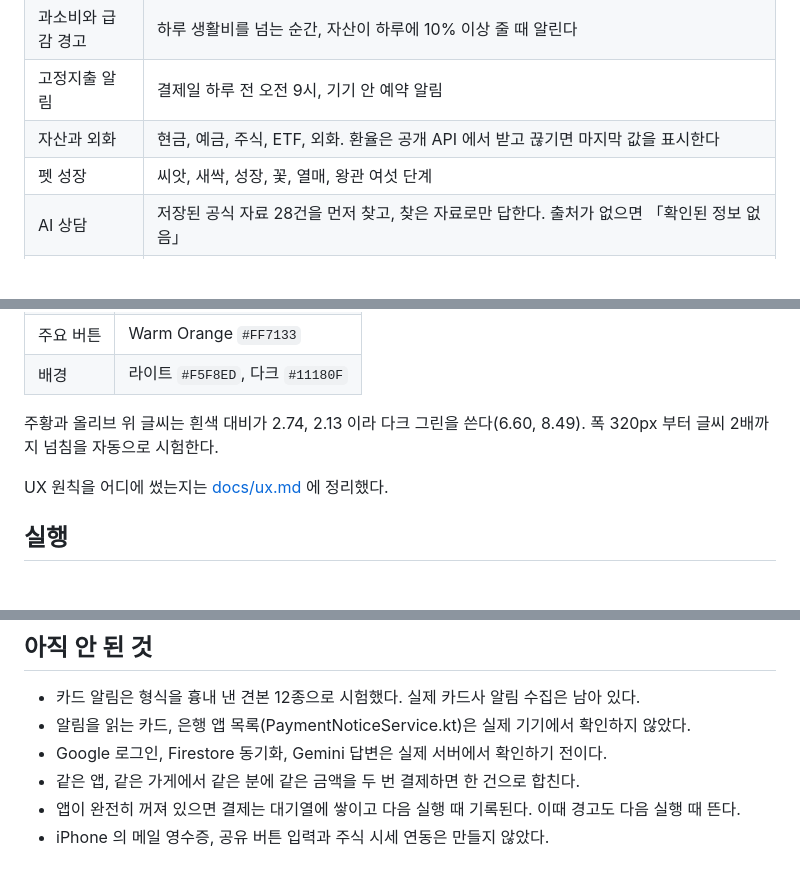
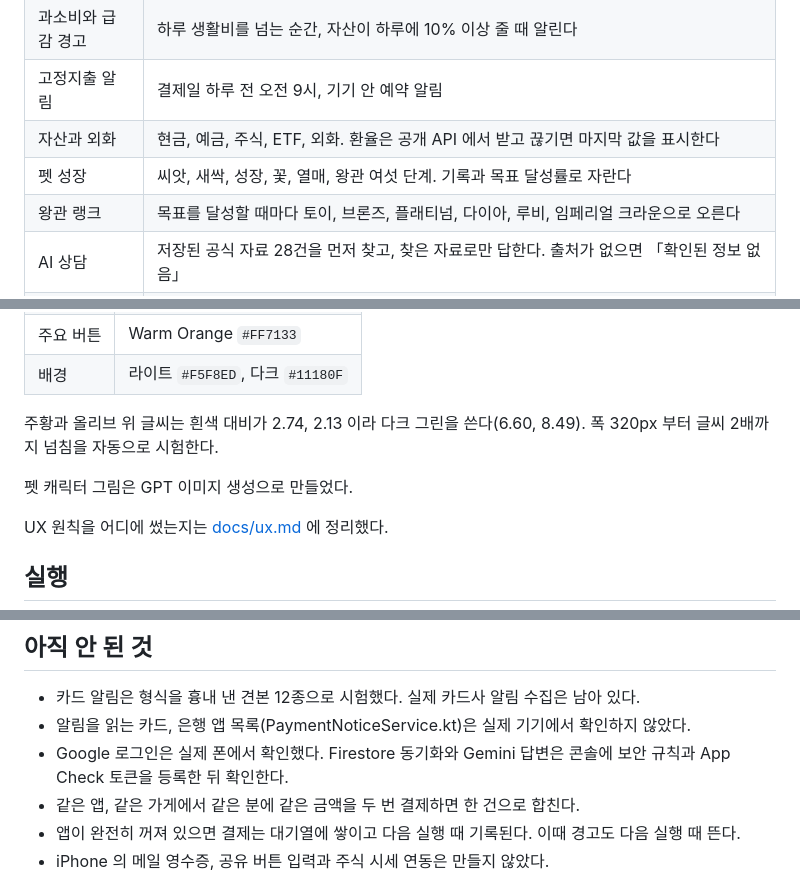
Before and after one commit to beakjungbum/liqua, a Markdown page: README.md, 3 parts joined by grey strips. Drawn GitHub-style; blank space fills up the shorter version.

```diff
--- a/README.md
+++ b/README.md
@@ -27,7 +31,8 @@
 | 과소비와 급감 경고 | 하루 생활비를 넘는 순간, 자산이 하루에 10% 이상 줄 때 알린다 |
 | 고정지출 알림 | 결제일 하루 전 오전 9시, 기기 안 예약 알림 |
 | 자산과 외화 | 현금, 예금, 주식, ETF, 외화. 환율은 공개 API 에서 받고 끊기면 마지막 값을 표시한다 |
-| 펫 성장 | 씨앗, 새싹, 성장, 꽃, 열매, 왕관 여섯 단계 |
+| 펫 성장 | 씨앗, 새싹, 성장, 꽃, 열매, 왕관 여섯 단계. 기록과 목표 달성률로 자란다 |
+| 왕관 랭크 | 목표를 달성할 때마다 토이, 브론즈, 플래티넘, 다이아, 루비, 임페리얼 크라운으로 오른다 |
 | AI 상담 | 저장된 공식 자료 28건을 먼저 찾고, 찾은 자료로만 답한다. 출처가 없으면 「확인된 정보 없음」 |
 | 혜택과 투자 정보 | 나이, 지역, 위험 성향에 맞춰 거른다. 종목 매수를 권하는 답은 걸러 낸다 |
 
@@ -69,6 +74,8 @@ flowchart LR
 
 주황과 올리브 위 글씨는 흰색 대비가 2.74, 2.13 이라 다크 그린을 쓴다(6.60, 8.49). 폭 320px 부터 글씨 2배까지 넘침을 자동으로 시험한다.
 
+펫 캐릭터 그림은 GPT 이미지 생성으로 만들었다.
+
 UX 원칙을 어디에 썼는지는 [docs/ux.md](docs/ux.md) 에 정리했다.
 
 ## 실행
@@ -94,7 +101,7 @@ cd rules-test && npm ci && npm test   # Java 17 이상, Firestore 에뮬레이
 
 - 카드 알림은 형식을 흉내 낸 견본 12종으로 시험했다. 실제 카드사 알림 수집은 남아 있다.
 - 알림을 읽는 카드, 은행 앱 목록(PaymentNoticeService.kt)은 실제 기기에서 확인하지 않았다.
-- Google 로그인, Firestore 동기화, Gemini 답변은 실제 서버에서 확인하기 전이다.
+- Google 로그인은 실제 폰에서 확인했다. Firestore 동기화와 Gemini 답변은 콘솔에 보안 규칙과 App Check 토큰을 등록한 뒤 확인한다.
 - 같은 앱, 같은 가게에서 같은 분에 같은 금액을 두 번 결제하면 한 건으로 합친다.
 - 앱이 완전히 꺼져 있으면 결제는 대기열에 쌓이고 다음 실행 때 기록된다. 이때 경고도 다음 실행 때 뜬다.
 - iPhone 의 메일 영수증, 공유 버튼 입력과 주식 시세 연동은 만들지 않았다.
```
Also changed, not shown: other parts of README.md (+5 -1 lines), docs/shots/crown.png (added), docs/shots/dark-goal.png, docs/shots/goal.png, docs/shots/pets.png (added), docs/shots/warning.png.
